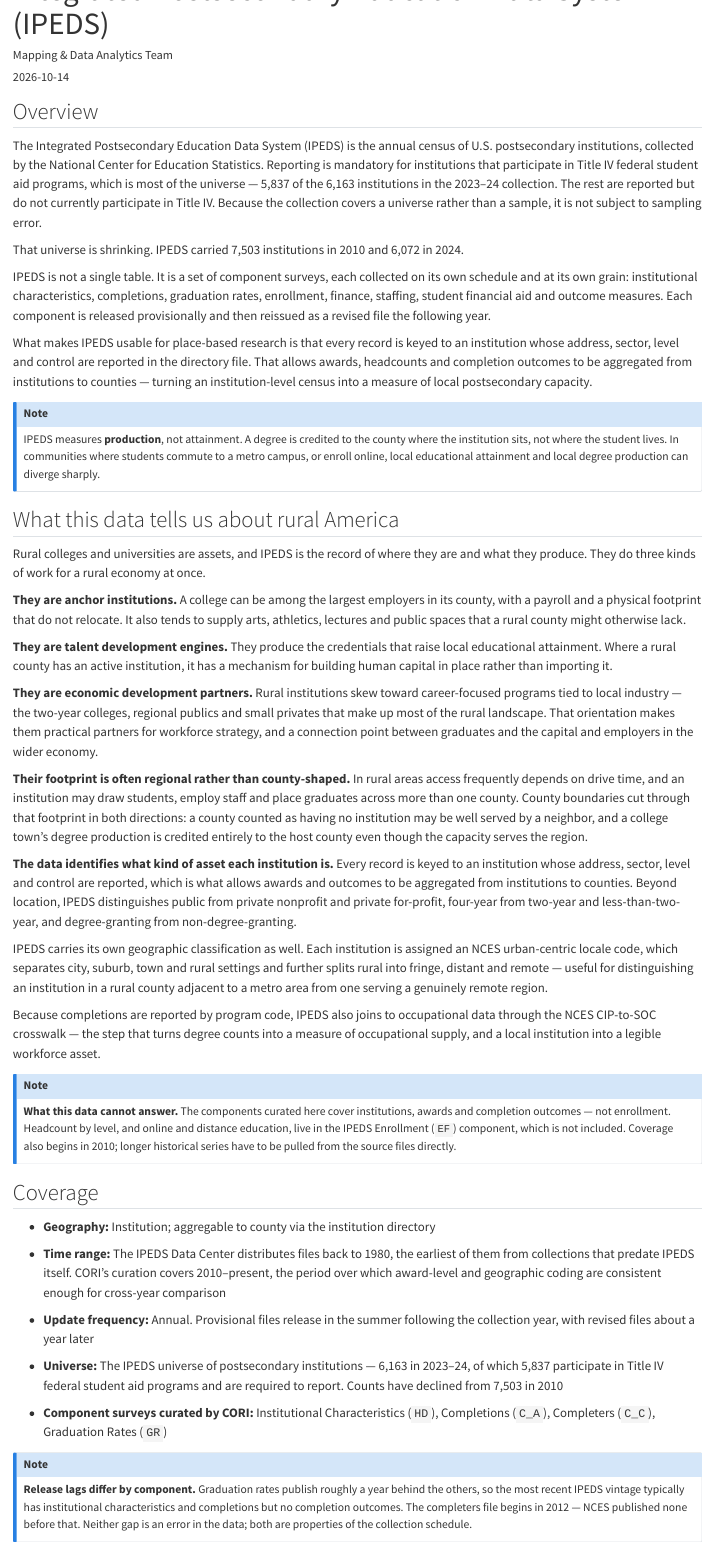
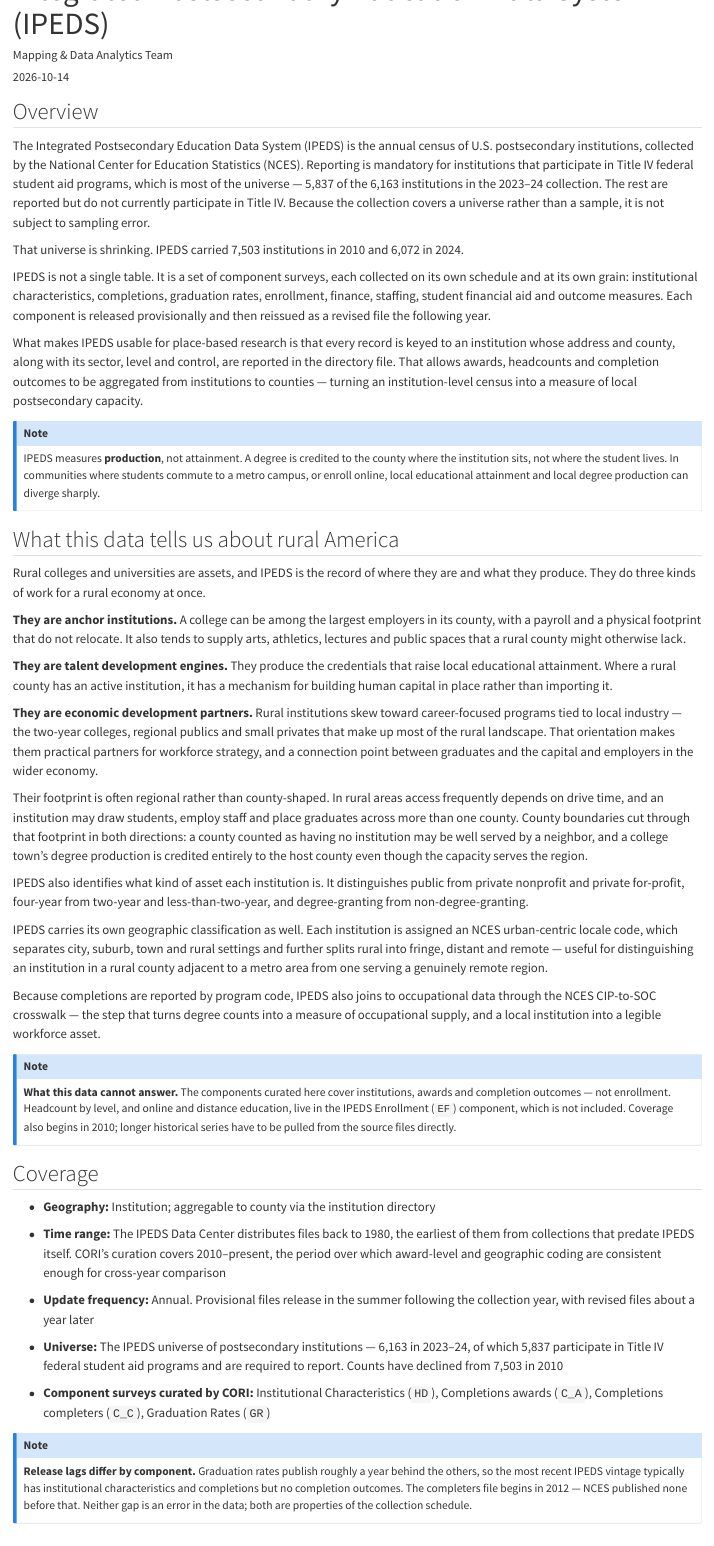
Before and after one commit to ruralinnovation/cori.data.verse, a Quarto document (datasets/nces-ipeds/index.qmd): the page in a window 1100 px wide, from 60 px down. Rendered offline with R 4.5, knitr and Pandoc in place of Quarto, with nearby package versions; drawn as R Markdown's standard HTML page in place of the format the file asks for.

Commit message:
Update index.qmd

```diff
--- a/datasets/nces-ipeds/index.qmd
+++ b/datasets/nces-ipeds/index.qmd
@@ -1,10 +1,10 @@
 ---
 title: "Integrated Postsecondary Education Data System (IPEDS)"
-description: "The annual census of U.S. postsecondary institutions participating
-  in federal student aid programs, covering institutional characteristics,
-  degrees conferred by program, student headcounts, and graduation rates.
-  Reporting is mandatory for institutions that participate in Title IV
-  federal student aid programs, so IPEDS is a census rather than a sample."
+description: "The annual census of U.S. postsecondary institutions, covering
+  institutional characteristics, degrees conferred by program, student
+  headcounts, and graduation rates. Reporting is mandatory for institutions
+  in Title IV federal student aid programs, so IPEDS is a census rather than
+  a sample."
 author: "Mapping & Data Analytics Team"
 date: "2026-10-14"
 categories: ["Dataset", "Education"]
@@ -31,12 +31,12 @@ editor:
 
 The Integrated Postsecondary Education Data System (IPEDS) is the
 annual census of U.S. postsecondary institutions, collected by the
-National Center for Education Statistics. Reporting is mandatory for
-institutions that participate in Title IV federal student aid programs,
-which is most of the universe — 5,837 of the 6,163 institutions in the
-2023–24 collection. The rest are reported but do not currently
-participate in Title IV. Because the collection covers a universe rather
-than a sample, it is not subject to sampling error.
+National Center for Education Statistics (NCES). Reporting is mandatory
+for institutions that participate in Title IV federal student aid
+programs, which is most of the universe — 5,837 of the 6,163
+institutions in the 2023–24 collection. The rest are reported but do
+not currently participate in Title IV. Because the collection covers a
+universe rather than a sample, it is not subject to sampling error.
 
 That universe is shrinking. IPEDS carried 7,503 institutions in 2010 and
 6,072 in 2024.
@@ -49,11 +49,11 @@ released provisionally and then reissued as a revised file the
 following year.
 
 What makes IPEDS usable for place-based research is that every record
-is keyed to an institution whose address, sector, level and control are
-reported in the directory file. That allows awards, headcounts and
-completion outcomes to be aggregated from institutions to counties —
-turning an institution-level census into a measure of local
-postsecondary capacity.
+is keyed to an institution whose address and county, along with its
+sector, level and control, are reported in the directory file. That
+allows awards, headcounts and completion outcomes to be aggregated from
+institutions to counties — turning an institution-level census into a
+measure of local postsecondary capacity.
 
 ::: callout-note
 IPEDS measures **production**, not attainment. A degree is credited to
@@ -86,19 +86,16 @@ rural landscape. That orientation makes them practical partners for
 workforce strategy, and a connection point between graduates and the
 capital and employers in the wider economy.
 
-**Their footprint is often regional rather than county-shaped.** In rural
+Their footprint is often regional rather than county-shaped. In rural
 areas access frequently depends on drive time, and an institution may
 draw students, employ staff and place graduates across more than one
-county. County
-boundaries cut through that footprint in both directions: a county
-counted as having no institution may be well served by a neighbor, and a
-college town's degree production is credited entirely to the host county
-even though the capacity serves the region.
+county. County boundaries cut through that footprint in both
+directions: a county counted as having no institution may be well
+served by a neighbor, and a college town's degree production is
+credited entirely to the host county even though the capacity serves
+the region.
 
-**The data identifies what kind of asset each institution is.** Every
-record is keyed to an institution whose address, sector, level and
-control are reported, which is what allows awards and outcomes to be
-aggregated from institutions to counties. Beyond location, IPEDS
+IPEDS also identifies what kind of asset each institution is. It
 distinguishes public from private nonprofit and private for-profit,
 four-year from two-year and less-than-two-year, and degree-granting from
 non-degree-granting.
@@ -143,8 +140,8 @@ files directly.
   from 7,503 in 2010
 
 - **Component surveys curated by CORI:** Institutional Characteristics
-  (`HD`), Completions (`C_A`), Completers (`C_C`), Graduation Rates
-  (`GR`)
+  (`HD`), Completions awards (`C_A`), Completions completers (`C_C`),
+  Graduation Rates (`GR`)
 
 ::: callout-note
 **Release lags differ by component.** Graduation rates publish roughly a
```
Also changed, not shown: datasets/nces-ipeds/index.qmd (15 more changed lines).
